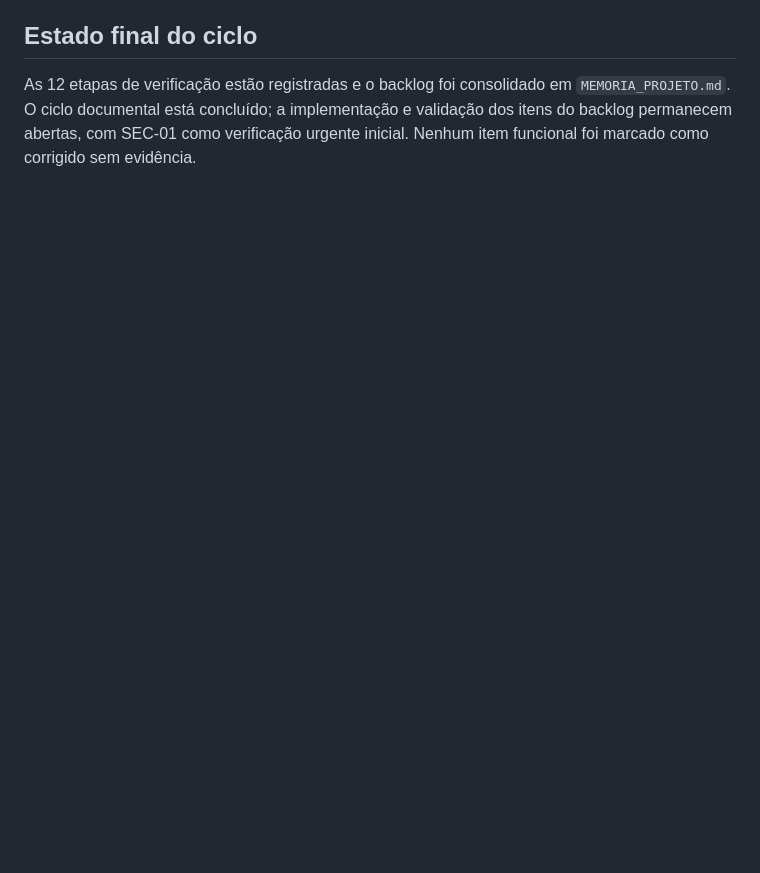
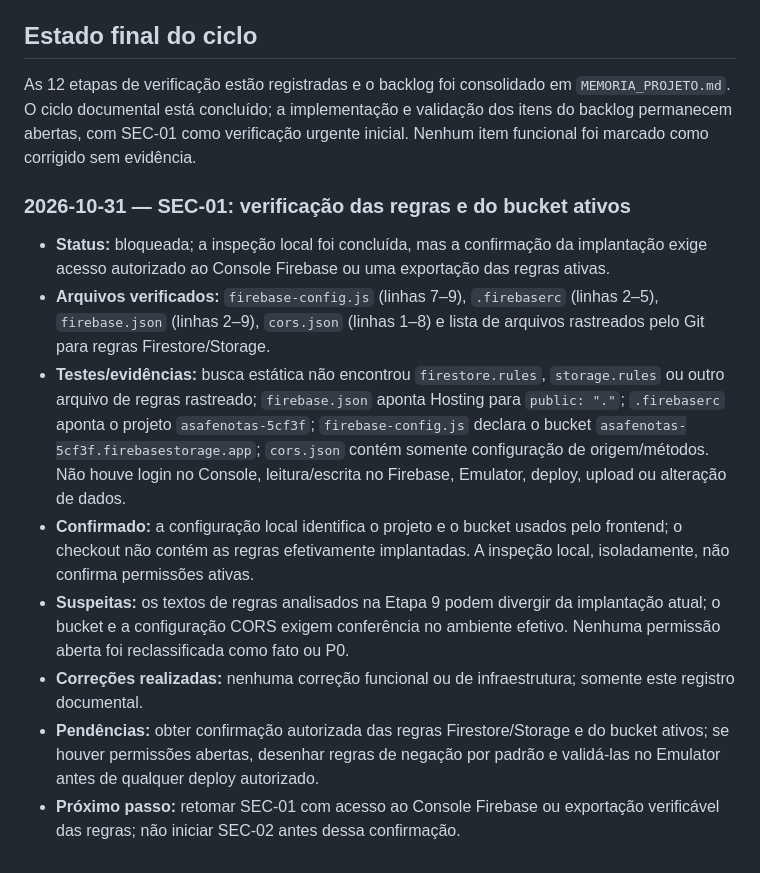
Before and after one commit to hewertonluann-pixel/Desempenho-dos-alunos-, a Markdown page: PLANO_VERIFICACAO_GRADUAL.md, the part around the change. GitHub-like rendering; blank space fills up the shorter version.

Commit message:
docs: registrar bloqueio da verificacao SEC-01

```diff
--- a/PLANO_VERIFICACAO_GRADUAL.md
+++ b/PLANO_VERIFICACAO_GRADUAL.md
@@ -189,3 +189,13 @@ Nas próximas etapas, esta seção deve ser ampliada imediatamente após cada co
 ## Estado final do ciclo
 
 As 12 etapas de verificação estão registradas e o backlog foi consolidado em `MEMORIA_PROJETO.md`. O ciclo documental está concluído; a implementação e validação dos itens do backlog permanecem abertas, com SEC-01 como verificação urgente inicial. Nenhum item funcional foi marcado como corrigido sem evidência.
+
+### 2026-10-31 — SEC-01: verificação das regras e do bucket ativos
+- **Status:** bloqueada; a inspeção local foi concluída, mas a confirmação da implantação exige acesso autorizado ao Console Firebase ou uma exportação das regras ativas.
+- **Arquivos verificados:** `firebase-config.js` (linhas 7–9), `.firebaserc` (linhas 2–5), `firebase.json` (linhas 2–9), `cors.json` (linhas 1–8) e lista de arquivos rastreados pelo Git para regras Firestore/Storage.
+- **Testes/evidências:** busca estática não encontrou `firestore.rules`, `storage.rules` ou outro arquivo de regras rastreado; `firebase.json` aponta Hosting para `public: "."`; `.firebaserc` aponta o projeto `asafenotas-5cf3f`; `firebase-config.js` declara o bucket `asafenotas-5cf3f.firebasestorage.app`; `cors.json` contém somente configuração de origem/métodos. Não houve login no Console, leitura/escrita no Firebase, Emulator, deploy, upload ou alteração de dados.
+- **Confirmado:** a configuração local identifica o projeto e o bucket usados pelo frontend; o checkout não contém as regras efetivamente implantadas. A inspeção local, isoladamente, não confirma permissões ativas.
+- **Suspeitas:** os textos de regras analisados na Etapa 9 podem divergir da implantação atual; o bucket e a configuração CORS exigem conferência no ambiente efetivo. Nenhuma permissão aberta foi reclassificada como fato ou P0.
+- **Correções realizadas:** nenhuma correção funcional ou de infraestrutura; somente este registro documental.
+- **Pendências:** obter confirmação autorizada das regras Firestore/Storage e do bucket ativos; se houver permissões abertas, desenhar regras de negação por padrão e validá-las no Emulator antes de qualquer deploy autorizado.
+- **Próximo passo:** retomar SEC-01 com acesso ao Console Firebase ou exportação verificável das regras; não iniciar SEC-02 antes dessa confirmação.
```
Also changed, not shown: MEMORIA_PROJETO.md (+11 -1 lines).
